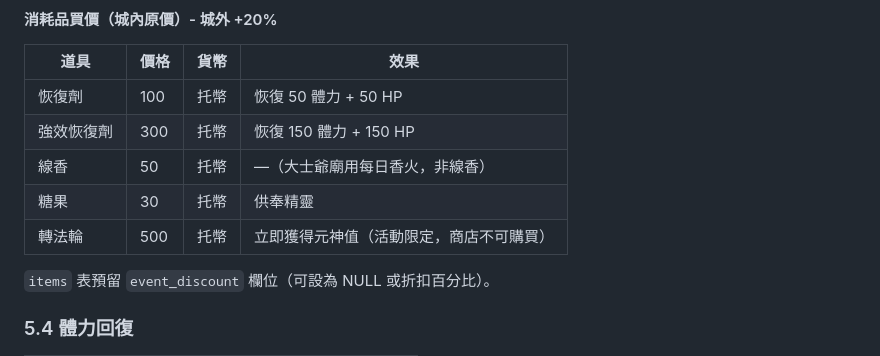
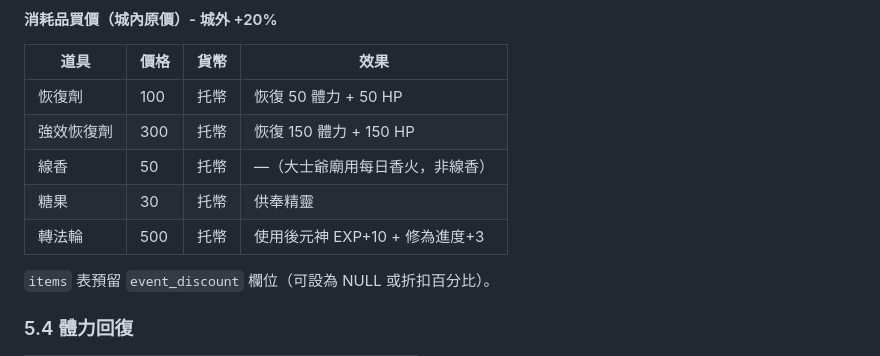
Before and after one commit to ycair/PF-UTOPIA, a Markdown page: note/architecture.md, the part around the change. Drawn GitHub-style.

Commit message:
Fix note: 轉法輪 is purchasable in shop

```diff
--- a/note/architecture.md
+++ b/note/architecture.md
@@ -724,7 +724,7 @@ Lv 3+: chat_exp_next = 50 + level × 15
 | 強效恢復劑 | 300 | 托幣 | 恢復 150 體力 + 150 HP |
 | 線香 | 50 | 托幣 | —（大士爺廟用每日香火，非線香） |
 | 糖果 | 30 | 托幣 | 供奉精靈 |
-| 轉法輪 | 500 | 托幣 | 立即獲得元神值（活動限定，商店不可購買） |
+| 轉法輪 | 500 | 托幣 | 使用後元神 EXP+10 + 修為進度+3 |
 
 `items` 表預留 `event_discount` 欄位（可設為 NULL 或折扣百分比）。
 
```
